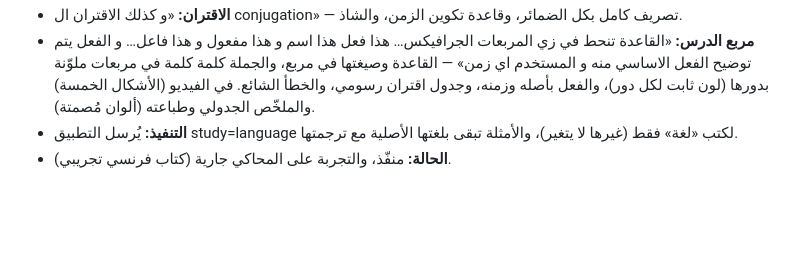
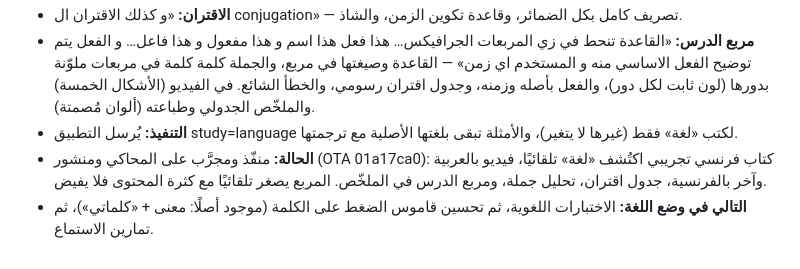
Before and after one commit to nahla90044/voicestudyflow, a Markdown page: DECISIONS.md, the part around the change. Drawn GitHub-style; blank space fills up the shorter version.

Commit message:
docs: وضع اللغة منشور (OTA 01a17ca0)
Co-Authored-By: Claude Opus 5.5 <noreply@anthropic.com>

```diff
--- a/DECISIONS.md
+++ b/DECISIONS.md
@@ -403,4 +403,5 @@
 - **الاقتران:** «و كذلك الاقتران ال conjugation» — تصريف كامل بكل الضمائر، وقاعدة تكوين الزمن، والشاذ.
 - **مربع الدرس:** «القاعدة تنحط في زي المربعات الجرافيكس… هذا فعل هذا اسم و هذا مفعول و هذا فاعل… و الفعل يتم توضيح الفعل الاساسي منه و المستخدم اي زمن» — القاعدة وصيغتها في مربع، والجملة كلمة كلمة في مربعات ملوّنة بدورها (لون ثابت لكل دور)، والفعل بأصله وزمنه، وجدول اقتران رسومي، والخطأ الشائع. في الفيديو (الأشكال الخمسة) والملخّص الجدولي وطباعته (ألوان مُصمتة).
 - **التنفيذ:** يُرسل التطبيق study=language لكتب «لغة» فقط (غيرها لا يتغير)، والأمثلة تبقى بلغتها الأصلية مع ترجمتها.
-- **الحالة:** منفّذ، والتجربة على المحاكي جارية (كتاب فرنسي تجريبي).
+- **الحالة:** منفّذ ومجرَّب على المحاكي ومنشور (OTA 01a17ca0): كتاب فرنسي تجريبي اكتُشف «لغة» تلقائيًا، فيديو بالعربية وآخر بالفرنسية، جدول اقتران، تحليل جملة، ومربع الدرس في الملخّص. المربع يصغر تلقائيًا مع كثرة المحتوى فلا يفيض.
+- **التالي في وضع اللغة:** الاختبارات اللغوية، ثم تحسين قاموس الضغط على الكلمة (موجود أصلًا: معنى + «كلماتي»)، ثم تمارين الاستماع.
```
